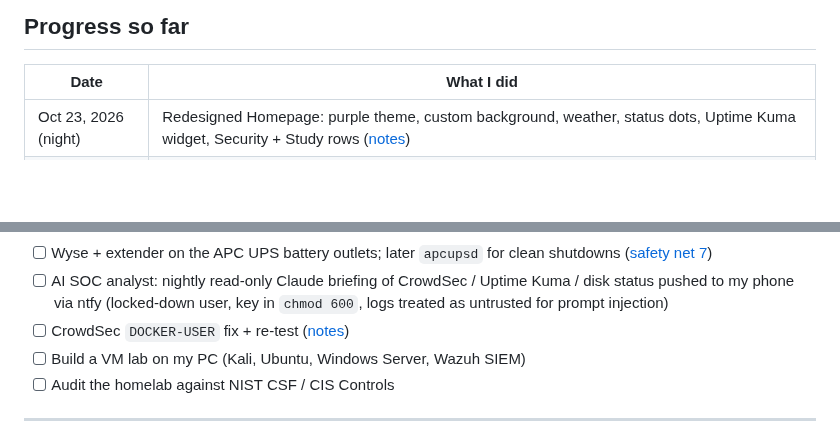
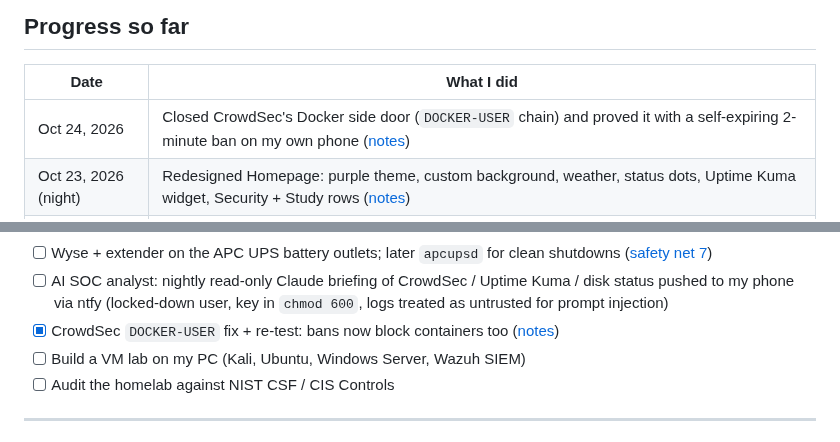
Before and after one commit to alonzogreen0304/Homelab, a Markdown page: README.md, 2 parts joined by grey strips. Rendered like a GitHub page; blank space fills up the shorter version.

```diff
--- a/README.md
+++ b/README.md
@@ -47,6 +47,7 @@ Hey! I'm a cybersecurity student, and this repo documents my homelab: what I bui
 
 | Date | What I did |
 |---|---|
+| Oct 24, 2026 | Closed CrowdSec's Docker side door (`DOCKER-USER` chain) and proved it with a self-expiring 2-minute ban on my own phone ([notes](crowdsec.md)) |
 | Oct 23, 2026 (night) | Redesigned Homepage: purple theme, custom background, weather, status dots, Uptime Kuma widget, Security + Study rows ([notes](homepage.md)) |
 | Oct 23, 2026 (night) | Installed CrowdSec + firewall bouncer, fixed it reading a log file Debian 12 doesn't have, then ran a red-team/blue-team drill: my phone brute-forced SSH and got detected (`ssh-bf`) and banned ([notes](crowdsec.md)) |
 | Oct 23, 2026 (night) | Installed Uptime Kuma and set up 4 monitors (Pi-hole web, Pi-hole DNS, Jellyfin, Homepage), all from my phone; fixed a self-signed cert failure; push alerts to my phone with ntfy ([notes](uptime-kuma.md)) |
@@ -112,7 +113,7 @@ Hey! I'm a cybersecurity student, and this repo documents my homelab: what I bui
 - [ ] Auto power-on after outages: BIOS AC Recovery → Power On ([safety net 4](wyse-safety-net.md))
 - [ ] Wyse + extender on the APC UPS battery outlets; later `apcupsd` for clean shutdowns ([safety net 7](wyse-safety-net.md))
 - [ ] AI SOC analyst: nightly read-only Claude briefing of CrowdSec / Uptime Kuma / disk status pushed to my phone via ntfy (locked-down user, key in `chmod 600`, logs treated as untrusted for prompt injection)
-- [ ] CrowdSec `DOCKER-USER` fix + re-test ([notes](crowdsec.md))
+- [x] CrowdSec `DOCKER-USER` fix + re-test: bans now block containers too ([notes](crowdsec.md))
 - [ ] Build a VM lab on my PC (Kali, Ubuntu, Windows Server, Wazuh SIEM)
 - [ ] Audit the homelab against NIST CSF / CIS Controls
 
```
Also changed, not shown: crowdsec.md (+21 -4 lines), images/crowdsec-side-door-blocked.png (added).
